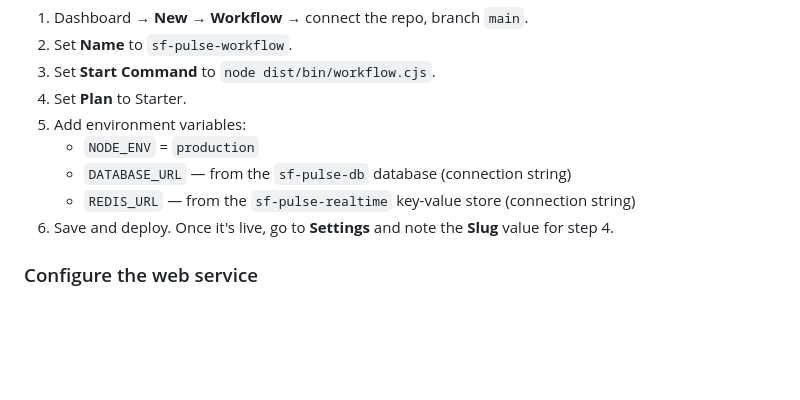
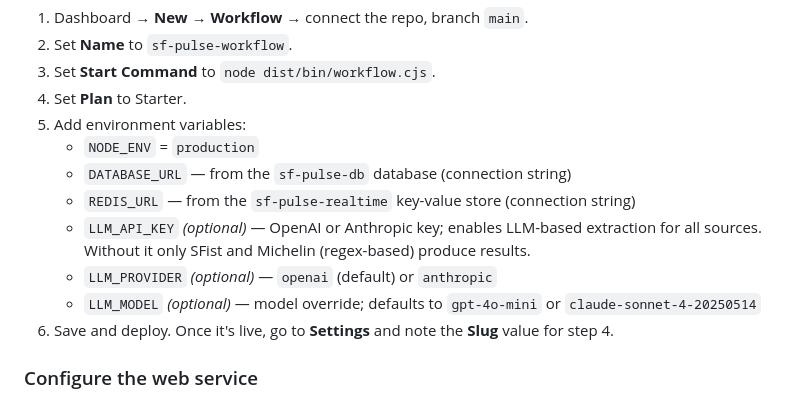
Before and after one commit to render-examples/sf-pulse-ts, a Markdown page: README.md, the part around the change. Drawn GitHub-style; blank space fills up the shorter version.

Commit message:
docs(README): add optional LLM API configuration details for extraction

```diff
--- a/README.md
+++ b/README.md
@@ -37,6 +37,9 @@ Render Workflows are not supported in Blueprint YAML, so `sf-pulse-workflow` mus
    - `NODE_ENV` = `production`
    - `DATABASE_URL` — from the `sf-pulse-db` database (connection string)
    - `REDIS_URL` — from the `sf-pulse-realtime` key-value store (connection string)
+   - `LLM_API_KEY` _(optional)_ — OpenAI or Anthropic key; enables LLM-based extraction for all sources. Without it only SFist and Michelin (regex-based) produce results.
+   - `LLM_PROVIDER` _(optional)_ — `openai` (default) or `anthropic`
+   - `LLM_MODEL` _(optional)_ — model override; defaults to `gpt-4o-mini` or `claude-sonnet-4-20250514`
 6. Save and deploy. Once it's live, go to **Settings** and note the **Slug** value for step 4.
 
 ### Configure the web service
```
